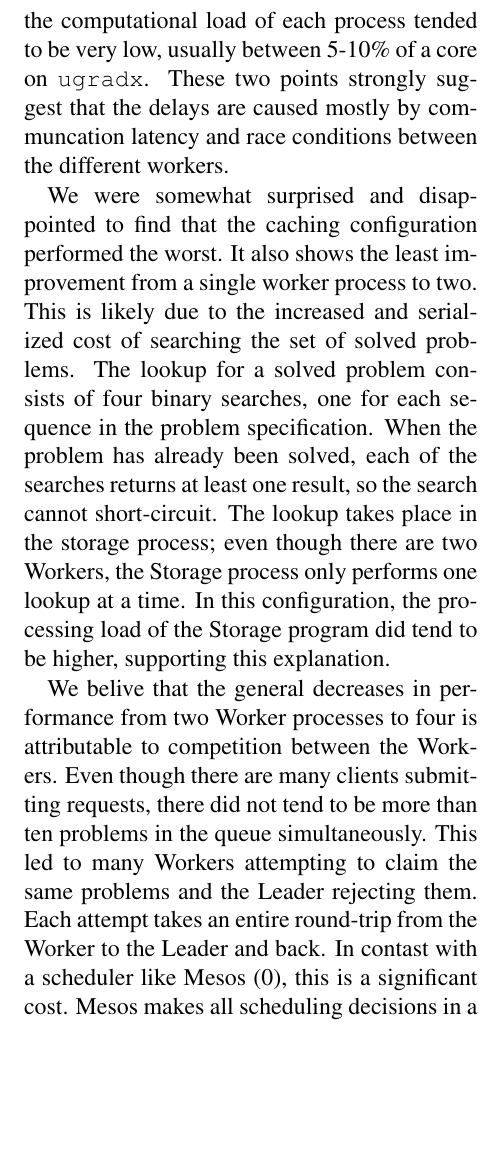
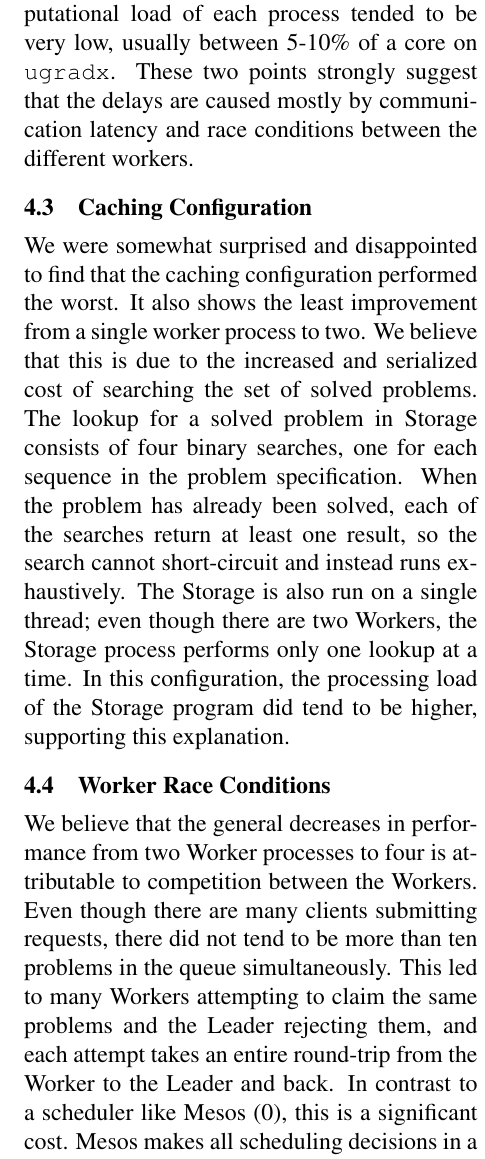
Before and after one commit to junekihong/GenomicsProject, a LaTeX paper (doc/writeup/poneil_jhong_writeup.tex): part of one column of page 6 of 6, cut so that both start at the same text, the shorter picture padded with empty space. Compiled offline with pdfLaTeX.

Commit message:
made some edits to Paul's results section.

```diff
--- a/doc/writeup/poneil_jhong_writeup.tex
+++ b/doc/writeup/poneil_jhong_writeup.tex
@@ -206 +208,2 @@ In the light blue configuration, worker processes were again all on \verb!ugradx
 The time taken by the baseline configuration represents the maximum amount of useful computation done in any of the configurations.
+The extra time taken by the more complex schemes is entirely overhead.
@@ -208,19 +210,20 @@ Extra time taken by the more complex schemes is entirely overhead.
 While running, the computational load of each process tended to be very low, usually between 5-10\% of a core on \verb!ugradx!.
-These two points strongly suggest that the delays are caused mostly by communcation latency and race conditions between the different workers.
+These two points strongly suggest that the delays are caused mostly by communication latency and race conditions between the different workers.
 
+\subsection{Caching Configuration}
 We were somewhat surprised and disappointed to find that the caching configuration performed the worst.
 It also shows the least improvement from a single worker process to two.
-This is likely due to the increased and serialized cost of searching the set of solved problems.
-The lookup for a solved problem consists of four binary searches, one for each sequence in the problem specification.
-When the problem has already been solved, each of the searches returns at least one result, so the search cannot short-circuit.
-The lookup takes place in the storage process; even though there are two Workers, the Storage process only performs one lookup at a time.
+We believe that this is due to the increased and serialized cost of searching the set of solved problems.
+The lookup for a solved problem in Storage consists of four binary searches, one for each sequence in the problem specification.
+When the problem has already been solved, each of the searches return at least one result, so the search cannot short-circuit and instead runs exhaustively.
+The Storage is also run on a single thread; even though there are two Workers, the Storage process performs only one lookup at a time.
 In this configuration, the processing load of the Storage program did tend to be higher, supporting this explanation.
 
-We belive that the general decreases in performance from two Worker processes to four is attributable to competition between the Workers.
+\subsection{Worker Race Conditions}
+We believe that the general decreases in performance from two Worker processes to four is attributable to competition between the Workers.
 Even though there are many clients submitting requests, there did not tend to be more than ten problems in the queue simultaneously.
-This led to many Workers attempting to claim the same problems and the Leader rejecting them.
-Each attempt takes an entire round-trip from the Worker to the Leader and back.
-In contast with a scheduler like Mesos \cite{Mesos}, this is a significant cost.
+This led to many Workers attempting to claim the same problems and the Leader rejecting them, and each attempt takes an entire round-trip from the Worker to the Leader and back.
+In contrast to a scheduler like Mesos \cite{Mesos}, this is a significant cost.
 Mesos makes all scheduling decisions in a single process.
 We elected to distribute scheduling decisions in order take advantage of information local to the Worker, though we did not actually implement such functionality.
 
```
Also changed, not shown: doc/writeup/poneil_jhong_writeup.tex (5 more changed lines).
